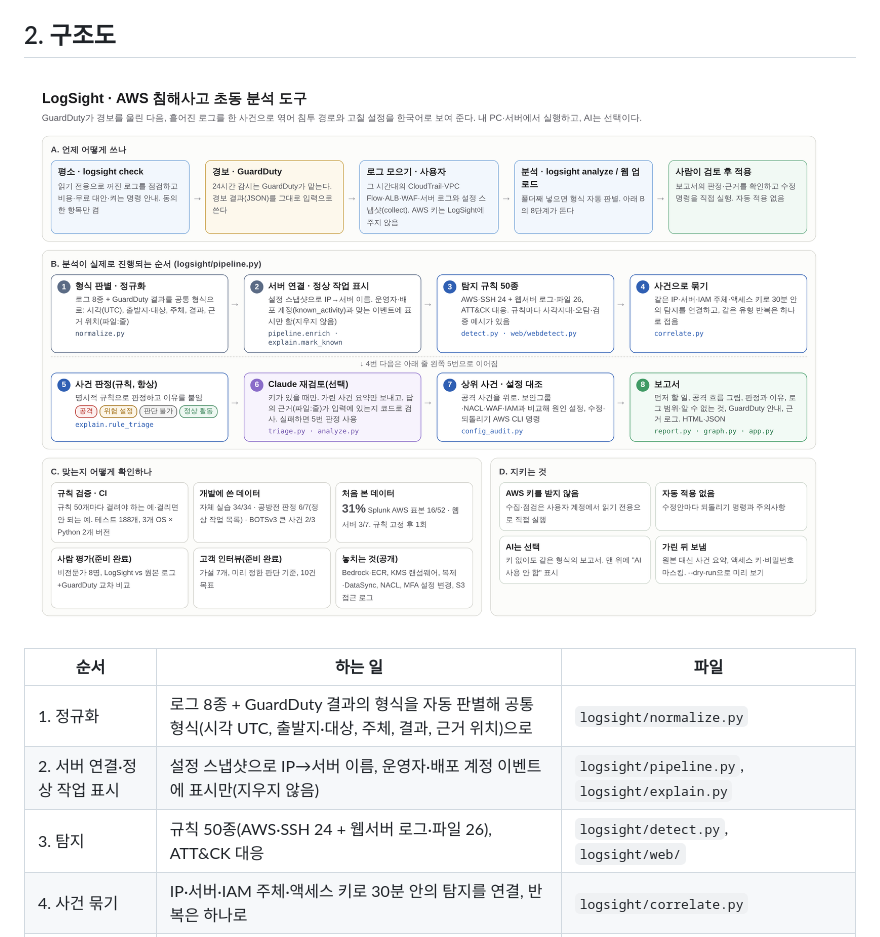
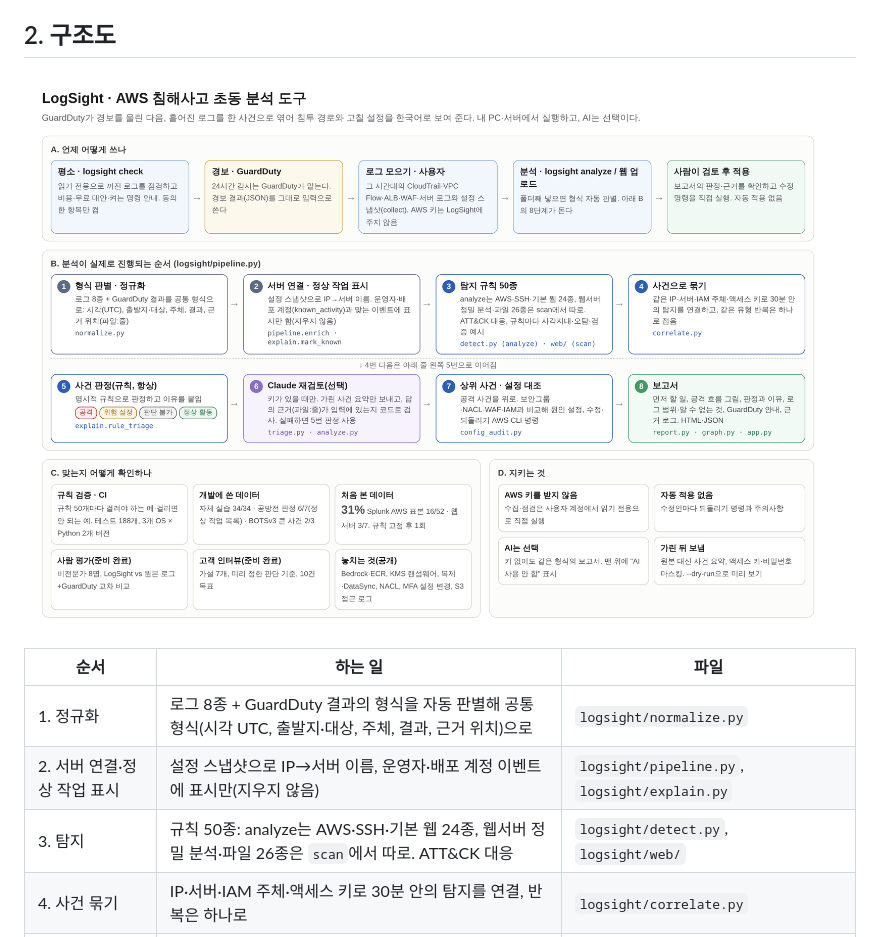
Before and after one commit to minyoungyu/logsight, a Markdown page: docs/중간보고_발표자료.md, the part around the change. Rendered like a GitHub page; pictures changed too: docs/img/architecture.png.

Commit message:
구조도: analyze(24종)와 scan(26종) 규칙 범위를 정확히 표시
Co-Authored-By: Claude Opus 5.5 <noreply@anthropic.com>
Claude-Session: https://claude.ai/code/session_01E9gC9WewEgT2hnmtaXquNe

```diff
--- a/docs/중간보고_발표자료.md
+++ b/docs/중간보고_발표자료.md
@@ -19,7 +19,7 @@
 | --- | --- | --- |
 | 1. 정규화 | 로그 8종 + GuardDuty 결과의 형식을 자동 판별해 공통 형식(시각 UTC, 출발지·대상, 주체, 결과, 근거 위치)으로 | `logsight/normalize.py` |
 | 2. 서버 연결·정상 작업 표시 | 설정 스냅샷으로 IP→서버 이름, 운영자·배포 계정 이벤트에 표시만(지우지 않음) | `logsight/pipeline.py`, `logsight/explain.py` |
-| 3. 탐지 | 규칙 50종(AWS·SSH 24 + 웹서버 로그·파일 26), ATT&CK 대응 | `logsight/detect.py`, `logsight/web/` |
+| 3. 탐지 | 규칙 50종: analyze는 AWS·SSH·기본 웹 24종, 웹서버 정밀 분석·파일 26종은 `scan`에서 따로. ATT&CK 대응 | `logsight/detect.py`, `logsight/web/` |
 | 4. 사건 묶기 | IP·서버·IAM 주체·액세스 키로 30분 안의 탐지를 연결, 반복은 하나로 | `logsight/correlate.py` |
 | 5. 사건 판정(항상) | 규칙으로 공격 / 위험 설정 / 판단 불가 / 정상 활동과 이유 | `logsight/explain.py` |
 | 6. Claude 재검토(선택) | 가린 요약만 보내고 근거(파일:줄) 검사, 실패하면 5번 판정 | `logsight/triage.py`, `logsight/analyze.py` |
```
Also changed, not shown: 1 other file.
